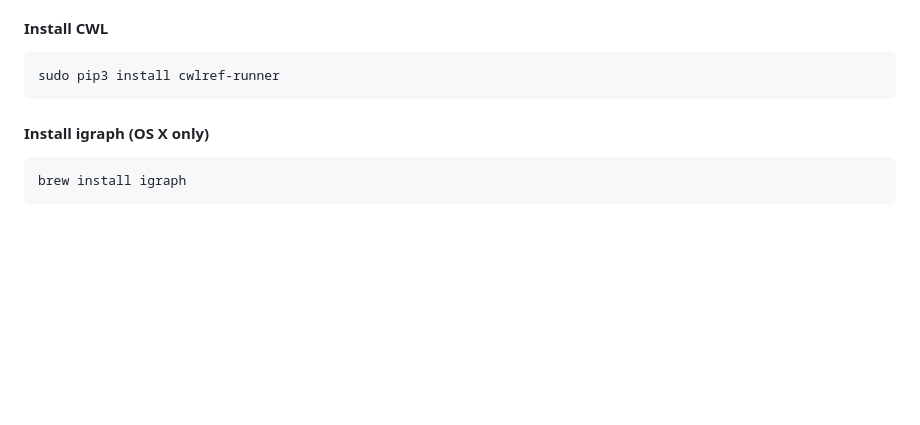
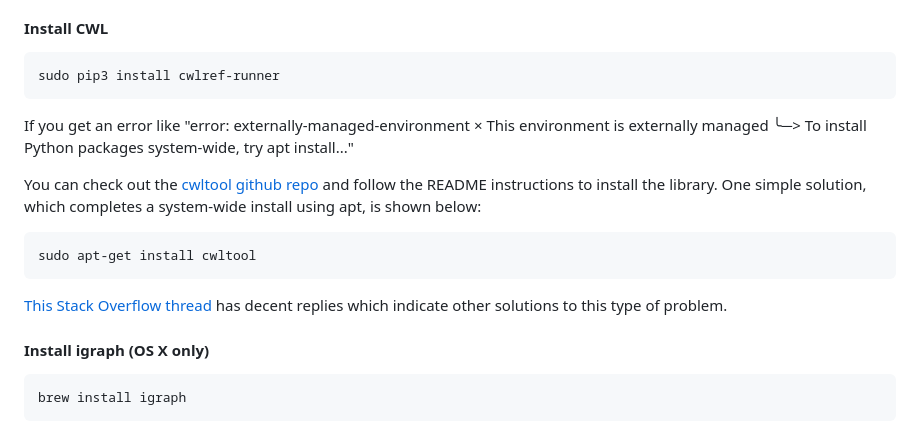
Before and after one commit to jorvis/GALES, a Markdown page: README.md, the part around the change. Drawn GitHub-style; blank space fills up the shorter version.

Commit message:
Added a section for working around the 'externally-managed-environment' error when trying to install packages with pip and apt. See PEP 668

````diff
--- a/README.md
+++ b/README.md
@@ -32,6 +32,18 @@ If this is the first time you've installed Docker Engine, reboot your machine (e
 ```
 sudo pip3 install cwlref-runner
 ```
+
+If you get an error like
+"error: externally-managed-environment
+× This environment is externally managed
+╰─> To install Python packages system-wide, try apt install..."
+
+You can check out the [cwltool github repo](https://github.com/common-workflow-language/cwltool) and follow the README instructions to install the library. One simple solution, which completes a system-wide install using apt, is shown below:
+```
+sudo apt-get install cwltool
+```
+
+ [This Stack Overflow thread](https://stackoverflow.com/q/75602063) has decent replies which indicate other solutions to this type of problem.
 
 #### Install igraph (OS X only)
 
````
